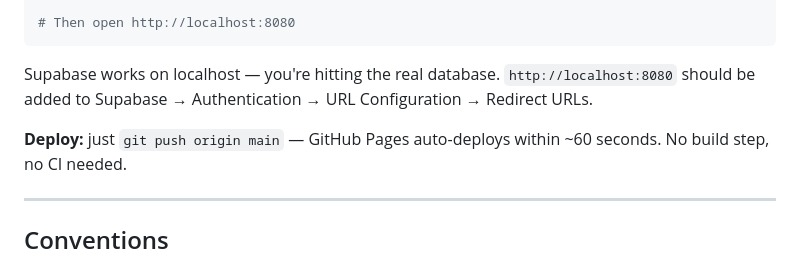
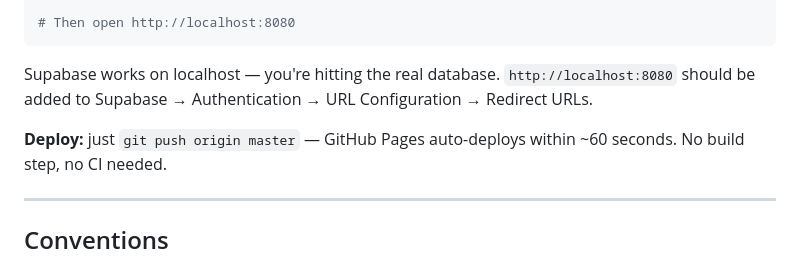
Before and after one commit to strathun/strathun.github.io, a Markdown page: CLAUDE.md, the part around the change. GitHub-like rendering.

Commit message:
legacy main/master rename

```diff
--- a/CLAUDE.md
+++ b/CLAUDE.md
@@ -138,7 +138,7 @@ npx serve .
 Supabase works on localhost — you're hitting the real database.
 `http://localhost:8080` should be added to Supabase → Authentication → URL Configuration → Redirect URLs.
 
-**Deploy:** just `git push origin main` — GitHub Pages auto-deploys within ~60 seconds.
+**Deploy:** just `git push origin master` — GitHub Pages auto-deploys within ~60 seconds.
 No build step, no CI needed.
 
 ---
```
